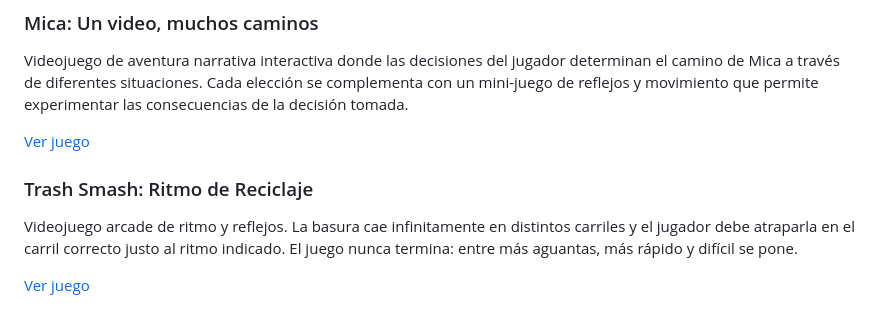
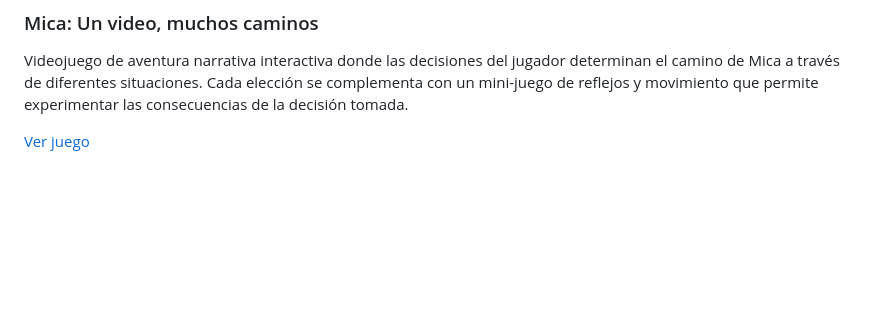
Before and after one commit to chupilupi123456789-boop/GameDev-Portfolio, a Markdown page: README.md, the part around the change. Rendered like a GitHub page; blank space fills up the shorter version.

Commit message:
Remove Trash Smash game description from README
Removed section about 'Trash Smash: Ritmo de Reciclaje' from README.

```diff
--- a/README.md
+++ b/README.md
@@ -61,9 +61,3 @@ Videojuego RPG top-down de exploración y resolución de acertijos matemáticos.
 Videojuego de aventura narrativa interactiva donde las decisiones del jugador determinan el camino de Mica a través de diferentes situaciones. Cada elección se complementa con un mini-juego de reflejos y movimiento que permite experimentar las consecuencias de la decisión tomada.
 
 [Ver juego](https://chupilupi123456789-boop.github.io/GameDev-Portfolio/games/mica-un-video-muchos-caminos/)
-
-### Trash Smash: Ritmo de Reciclaje
-
-Videojuego arcade de ritmo y reflejos. La basura cae infinitamente en distintos carriles y el jugador debe atraparla en el carril correcto justo al ritmo indicado. El juego nunca termina: entre más aguantas, más rápido y difícil se pone.
-
-[Ver juego](https://chupilupi123456789-boop.github.io/GameDev-Portfolio/games/trash-smash/)
```
